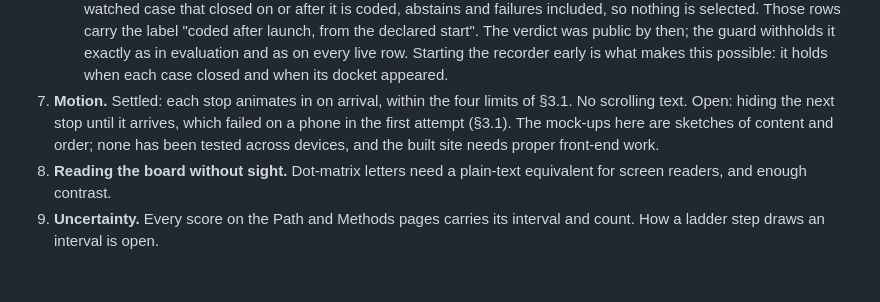
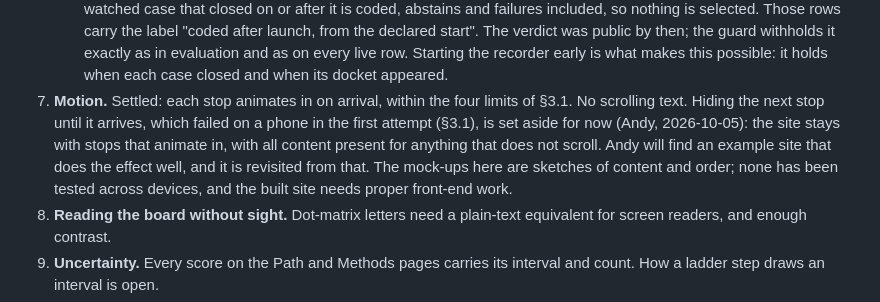
Before and after one commit to floyda/ntsb-probable-cause, a Markdown page: docs/specs/2026-10-04-s5-public-site-design.md, the part around the change. Rendered like a GitHub page; blank space fills up the shorter version.

Commit message:
S5 draft: hiding the next stop set aside until Andy finds an example (2026-10-05)
Co-Authored-By: Claude Opus 5.5 <noreply@anthropic.com>
Claude-Session: https://claude.ai/code/session_01GHMD157PFuKK7i7LrVwnCA

```diff
--- a/docs/specs/2026-10-04-s5-public-site-design.md
+++ b/docs/specs/2026-10-04-s5-public-site-design.md
@@ -579,8 +579,10 @@ Raised on 2026-10-04 and not yet decided. Each needs a choice before approval.
      early is what makes this possible: it holds when each case closed and when its docket
      appeared.
 7. **Motion.** Settled: each stop animates in on arrival, within the four limits of §3.1. No
-   scrolling text. Open: hiding the next stop until it arrives, which failed on a phone in the
-   first attempt (§3.1). The mock-ups here are sketches of content and order; none has been
+   scrolling text. Hiding the next stop until it arrives, which failed on a phone in the first
+   attempt (§3.1), is set aside for now (Andy, 2026-10-05): the site stays with stops that
+   animate in, with all content present for anything that does not scroll. Andy will find an
+   example site that does the effect well, and it is revisited from that. The mock-ups here are sketches of content and order; none has been
    tested across devices, and the built site needs proper front-end work.
 8. **Reading the board without sight.** Dot-matrix letters need a plain-text equivalent for
    screen readers, and enough contrast.
```
